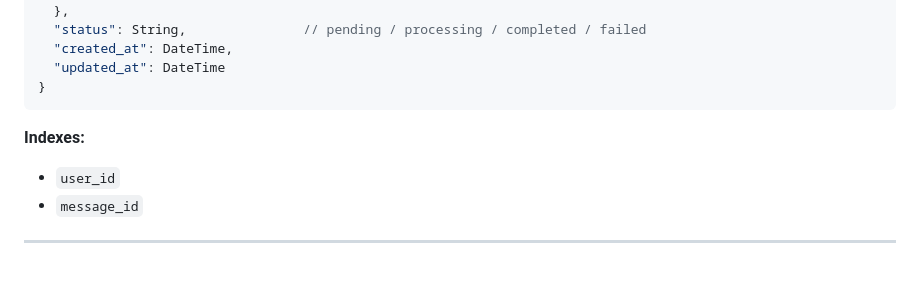
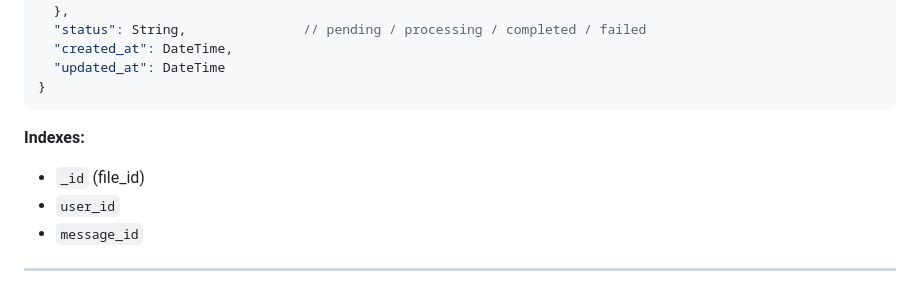
Before and after one commit to wakil-ai/rest-fast-api, a Markdown page: docs/database-architecture.md, the part around the change. GitHub-like rendering.

Commit message:
Document file index details
Agent-Logs-Url: https://github.com/wakil-ai/rest-fast-api/sessions/ca8743d2-ed75-4ea0-9473-d617ca48127a

Co-authored-by: mirsaidl <145886003+mirsaidl@users.noreply.github.com>

````diff
--- a/docs/database-architecture.md
+++ b/docs/database-architecture.md
@@ -162,6 +162,7 @@ Stores uploaded files, OCR results, and storage metadata.
 ```
 
 **Indexes:**
+- `_id` (file_id)
 - `user_id`
 - `message_id`
 
````
